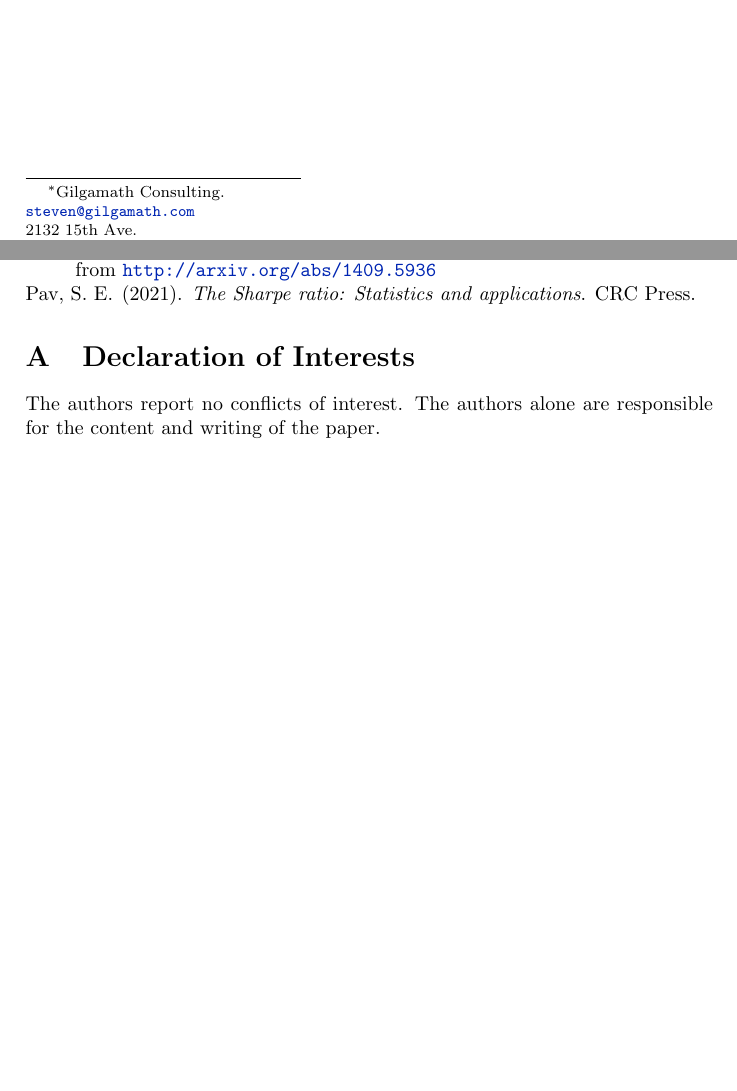
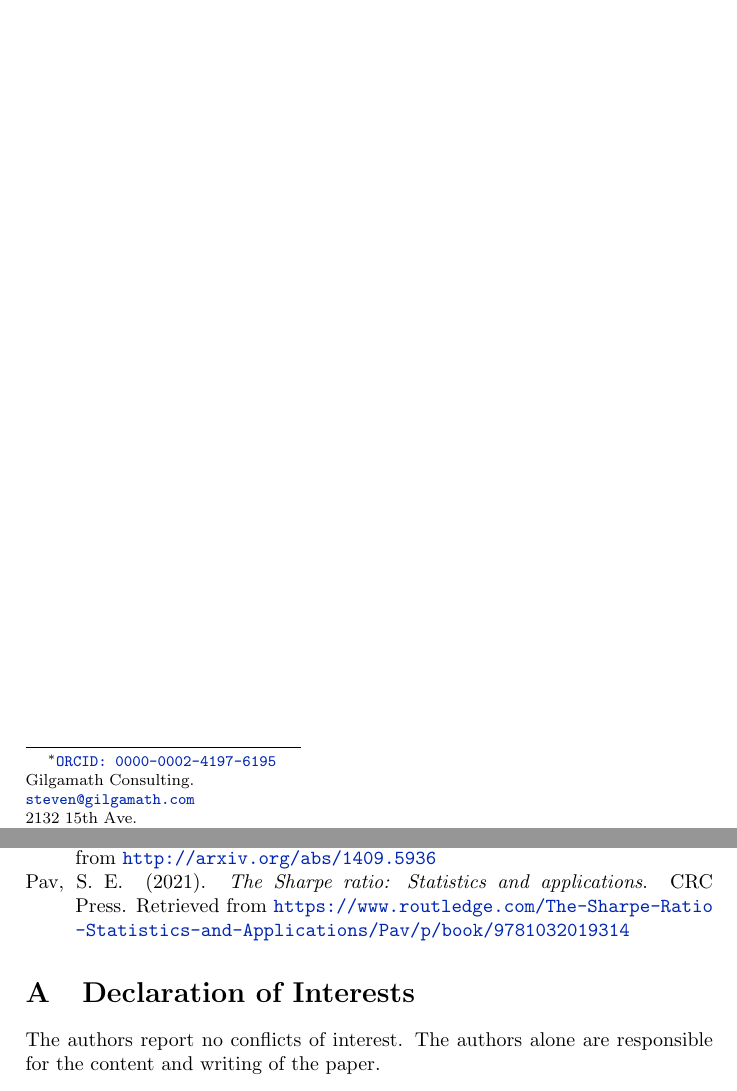
Before and after one commit to shabbychef/snrinf, a LaTeX paper (snrinf.tex, which reads snrinf.bib): two parts of pages 1 and 11 of 11, joined at a grey line, cut so that both start at the same text, the shorter picture padded with empty space. Compiled offline with pdfLaTeX.

Commit message:
adding ORCID ID

```diff
--- a/snrinf.bib
+++ b/snrinf.bib
@@ -117,6 +117,7 @@
 	title={The {S}harpe Ratio: Statistics and Applications},
 	Author={Pav, Steven E.},
 	publisher={CRC Press},
+	url={https://www.routledge.com/The-Sharpe-Ratio-Statistics-and-Applications/Pav/p/book/9781032019314},
 	year=2021
 }
 
--- a/snrinf.tex
+++ b/snrinf.tex
@@ -427,7 +427,8 @@
 \begin{document}
 
 \title{Inference on Achieved Signal Noise Ratio}
-\author{Steven E. Pav \thanks{Gilgamath Consulting.\\
+\author{Steven E. Pav \thanks{\href{https://orcid.org/0000-0002-4197-6195}{\normalfont\texttt{ORCID: 0000-0002-4197-6195}}\\
+Gilgamath Consulting.\\
 \email{steven@gilgamath.com}\\
 2132 15th Ave.\\
 San Francisco, CA 94116\\
```
Also changed, not shown: 1 other file.
